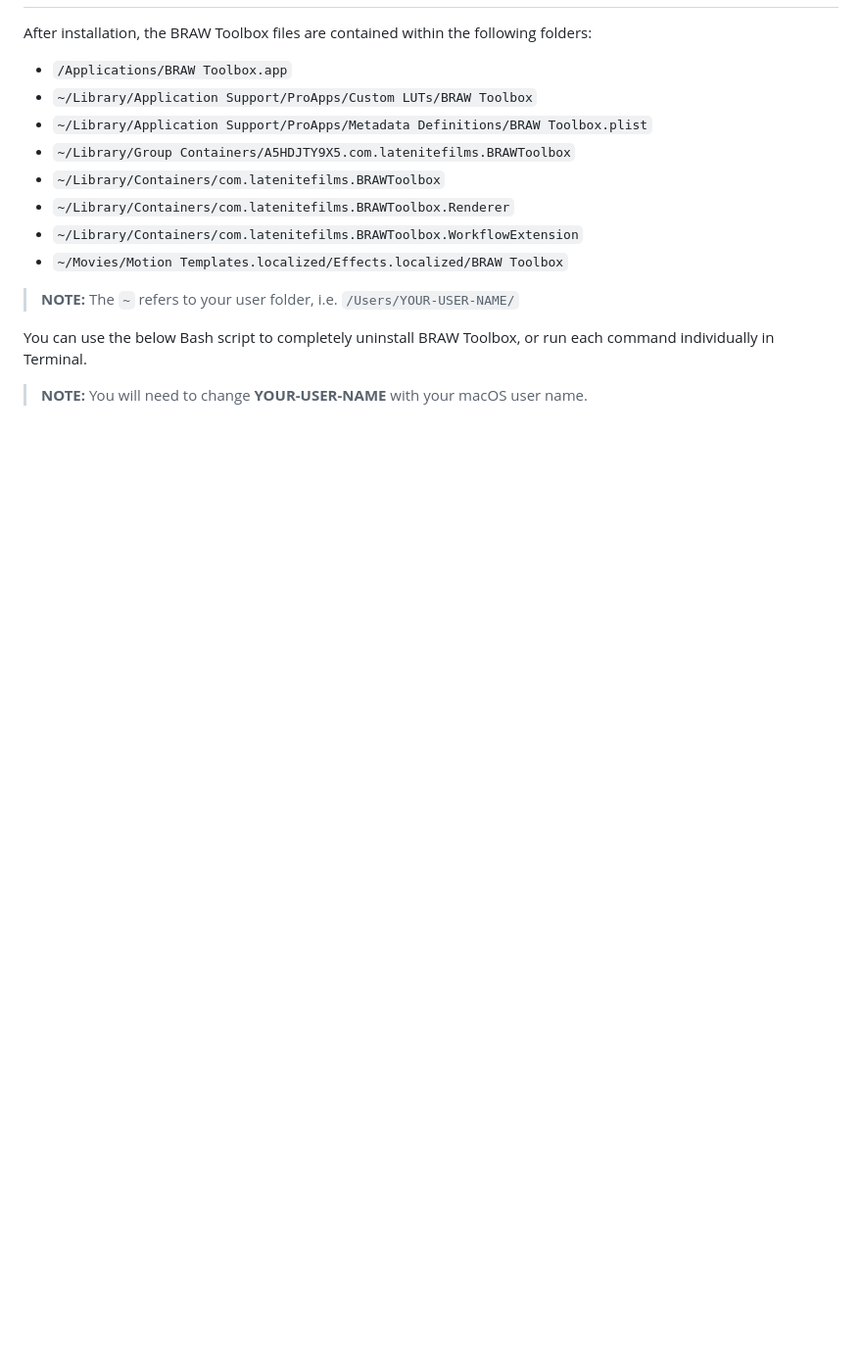
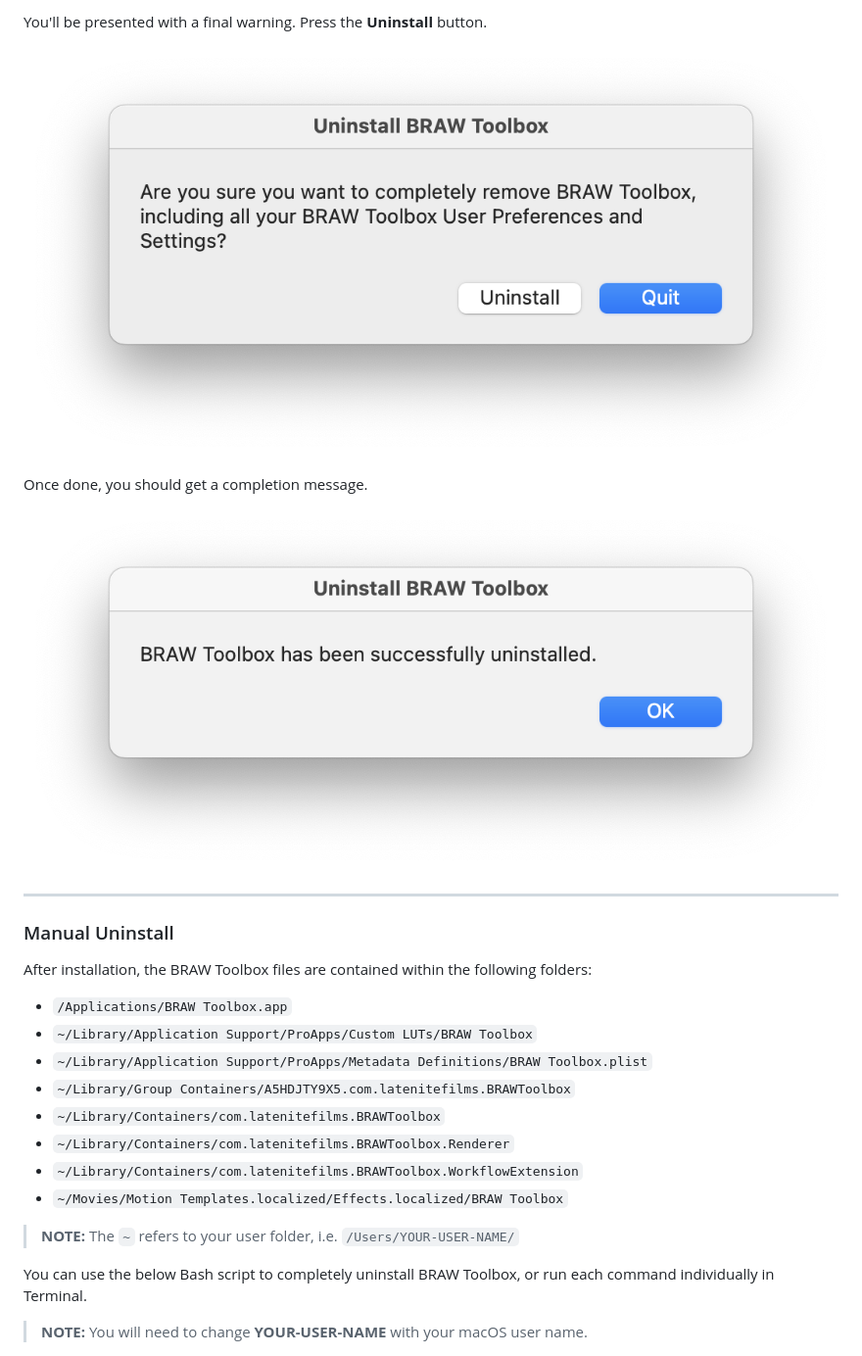
Before and after one commit to latenitefilms/BRAWToolbox, a Markdown page: docs/uninstall.md, the part around the change printed below. Shown: that part at 98% size. Rendered like a GitHub page; pictures changed too: docs/static/uninstall-04.png (added), docs/static/uninstall-05.png (added); blank space fills up the shorter version.

Commit message:
Added Uninstall Tool

```diff
--- a/docs/uninstall.md
+++ b/docs/uninstall.md
@@ -2,3 +17,14 @@
+You'll be presented with a final warning. Press the **Uninstall** button.
+
+![Screenshot](static/uninstall-04.png)
+
+Once done, you should get a completion message.
+
+![Screenshot](static/uninstall-05.png)
+
+---
+
+### Manual Uninstall
 
 After installation, the BRAW Toolbox files are contained within the following folders:
 
```
Also changed, not shown: other parts of docs/uninstall.md (+15 -0 lines), docs/static/uninstall-01.png (added), docs/static/uninstall-02.png (added), docs/static/uninstall-03.png (added).
